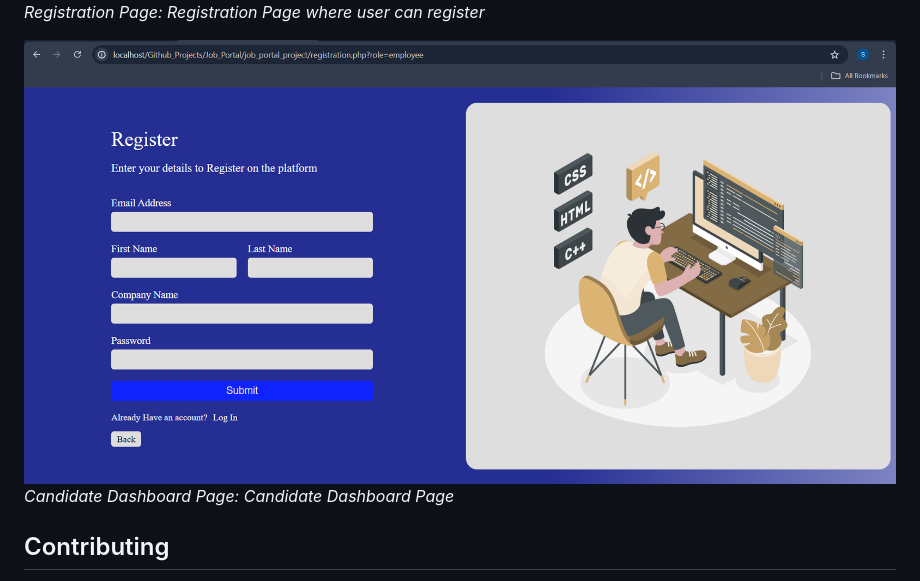
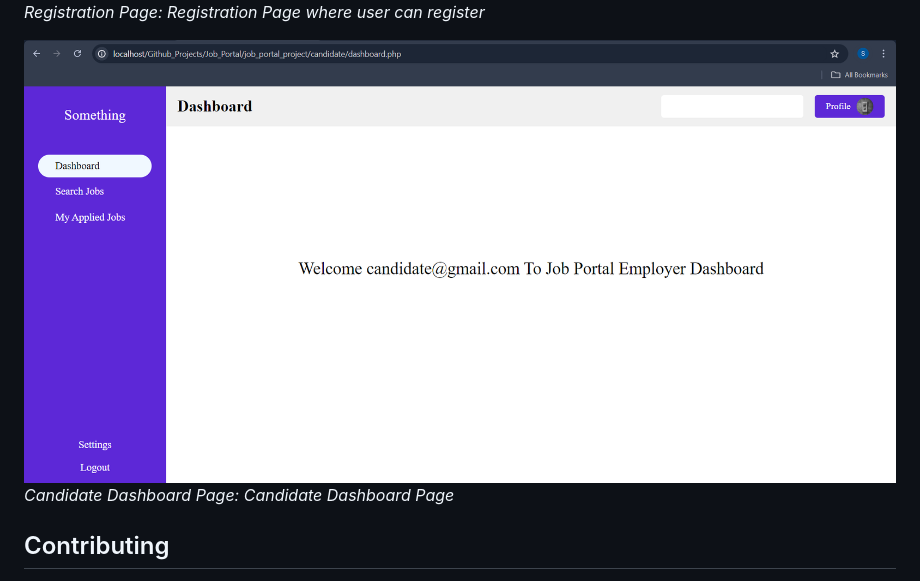
Before and after one commit to HackRoot1/job_portal_project, a Markdown page: README.md, the part around the change. Drawn GitHub-style.

Commit message:
fix: demo screenshot image

```diff
--- a/README.md
+++ b/README.md
@@ -64,7 +64,7 @@ Follow these steps to set up and run the Job Portal Project (PHP) locally:
 ![Registration Page](demo/RegistrationPage.png)
 *Registration Page: Registration Page where user can register*
 
-![Candidate Dashboard Page](demo/RegistrationPage.png)
+![Candidate Dashboard Page](demo/candidate/Dashboard.png)
 *Candidate Dashboard Page: Candidate Dashboard Page*
 
 ## Contributing
```
